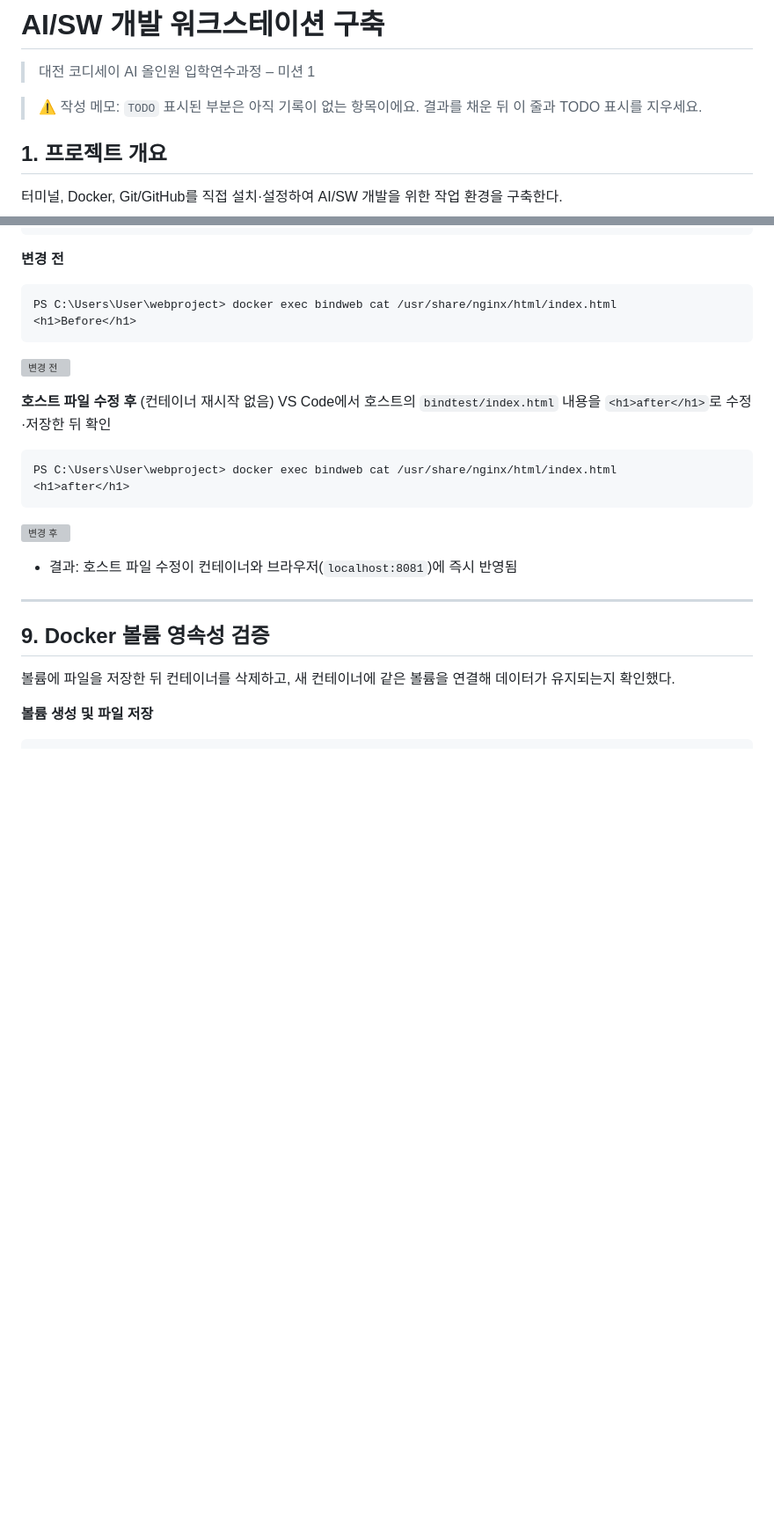
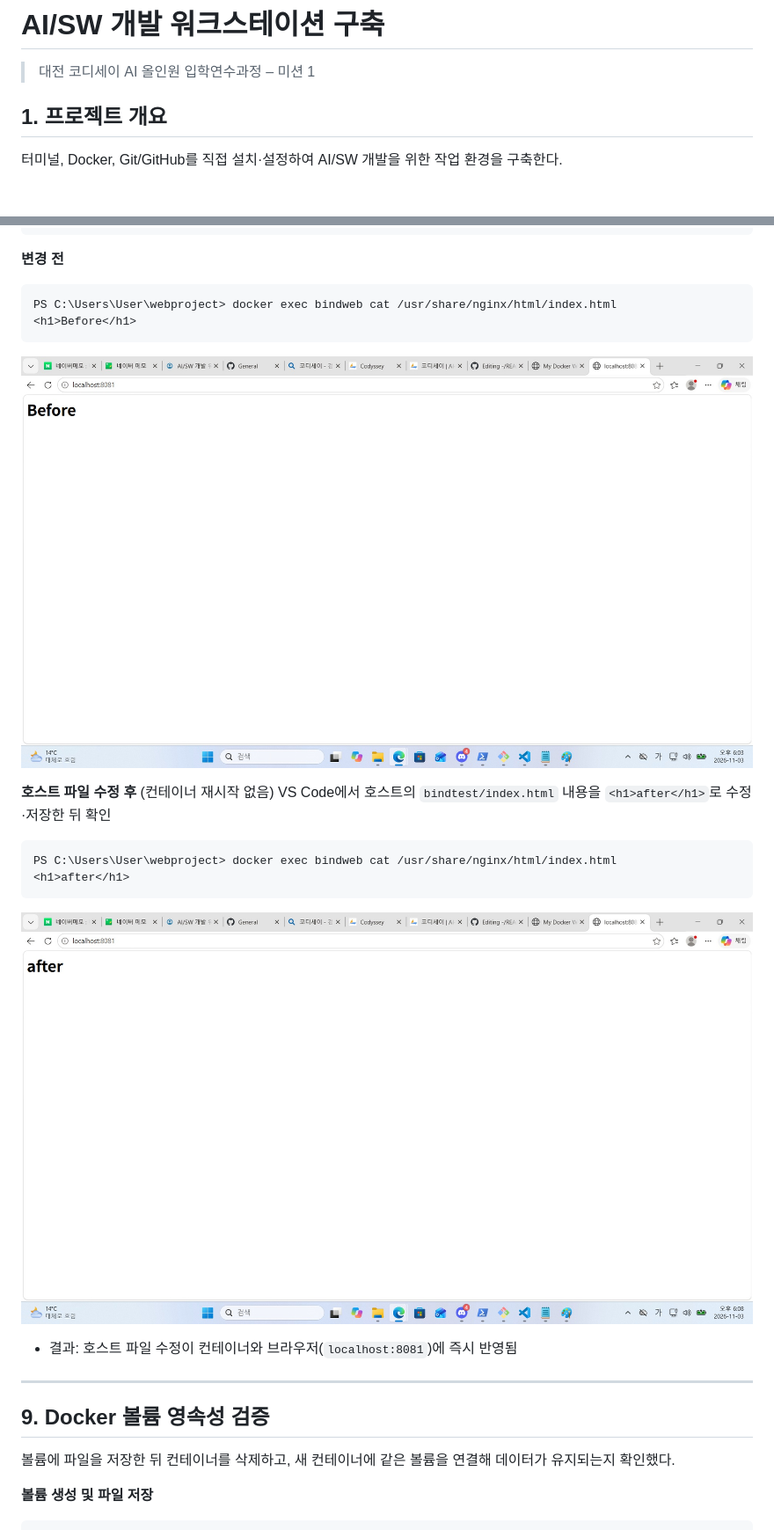
Before and after one commit to yeoreumjoo/mission1_yeoreum, a Markdown page: README.md, 2 parts joined by grey strips. Shown at 88% size. GitHub-like rendering; blank space fills up the shorter version; grey boxes are pictures that could not be loaded.

````diff
--- a/README.md
+++ b/README.md
@@ -1,8 +1,6 @@
 # AI/SW 개발 워크스테이션 구축
 
 > 대전 코디세이 AI 올인원 입학연수과정 – 미션 1
-
-> ⚠️ 작성 메모: `TODO` 표시된 부분은 아직 기록이 없는 항목이에요. 결과를 채운 뒤 이 줄과 TODO 표시를 지우세요.
 
 ## 1. 프로젝트 개요
 
@@ -314,7 +312,7 @@ ac42f0da6ba4a818c70026b410a1db352b1e9703c83f4eef79e7721218959527
 PS C:\Users\User\webproject> docker exec bindweb cat /usr/share/nginx/html/index.html
 <h1>Before</h1>
 ```
-![변경 전](images/bind_before.png)
+![변경 전](images/bind_before.jpg)
 
 **호스트 파일 수정 후** (컨테이너 재시작 없음)
 VS Code에서 호스트의 `bindtest/index.html` 내용을 `<h1>after</h1>`로 수정·저장한 뒤 확인
@@ -322,7 +320,7 @@ VS Code에서 호스트의 `bindtest/index.html` 내용을 `<h1>after</h1>`로
 PS C:\Users\User\webproject> docker exec bindweb cat /usr/share/nginx/html/index.html
 <h1>after</h1>
 ```
-![변경 후](images/bind_after.png)
+![변경 후](images/bind_after.jpg)
 
 - 결과: 호스트 파일 수정이 컨테이너와 브라우저(`localhost:8081`)에 즉시 반영됨
 
````
Also changed, not shown: other parts of README.md (+22 -13 lines), images/github_repo.jpg (added), images/vscode_source_control.jpg (added).
